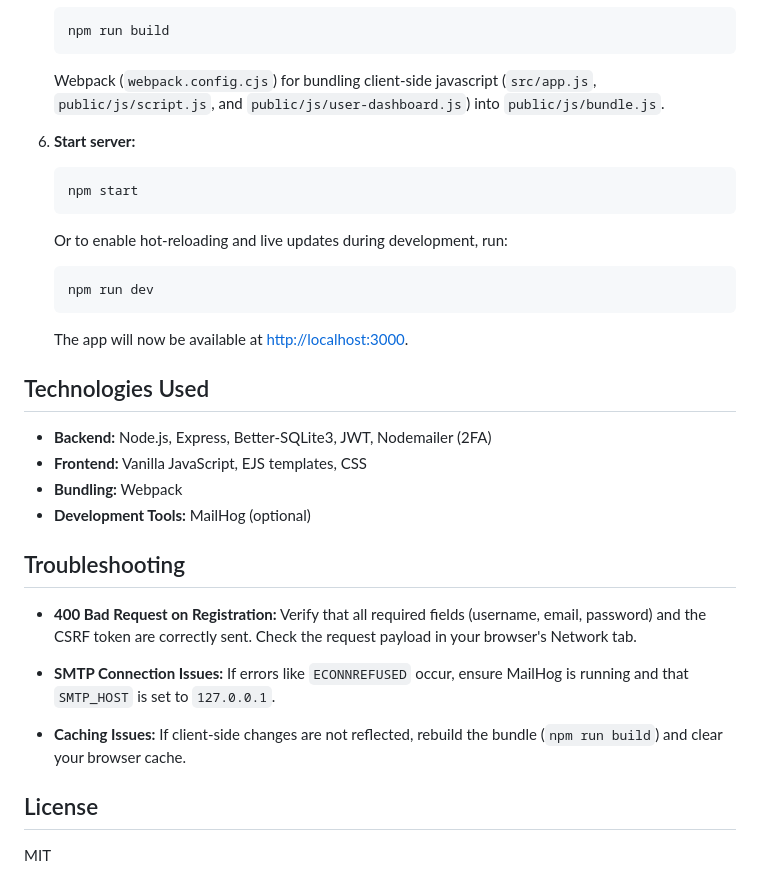
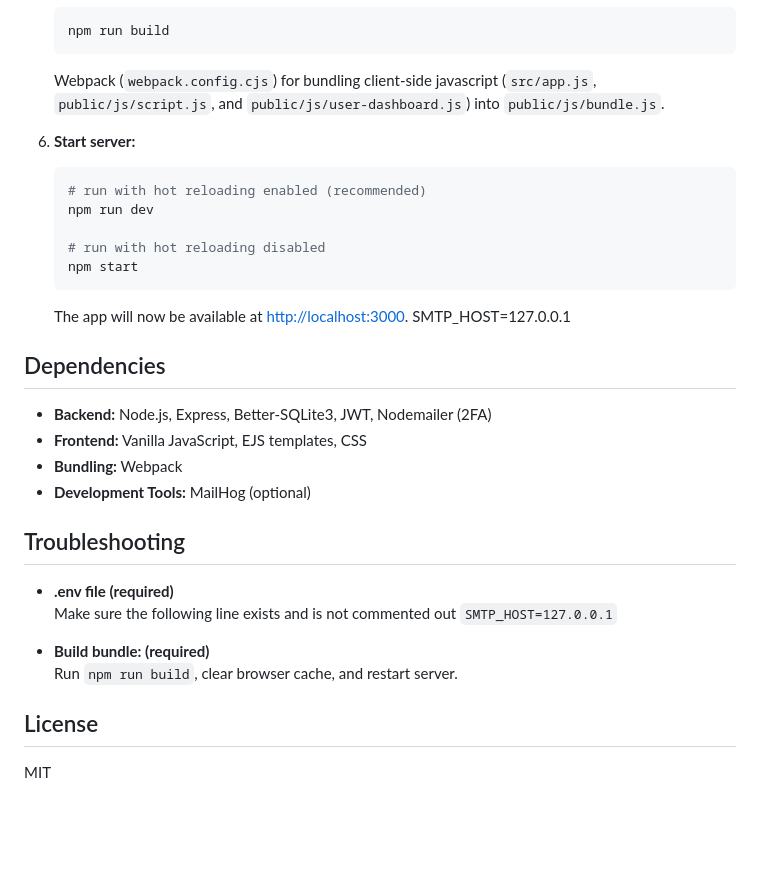
Before and after one commit to ipwill/nodejs-auth-starter, a Markdown page: README.md, the part around the change. Rendered like a GitHub page; blank space fills up the shorter version.

````diff
--- a/README.md
+++ b/README.md
@@ -114,15 +114,15 @@ Real-time SPA with user authentication that includes support for 2FA, CSRF, Helm
 
 8. **Start server:**
    ```bash
+   # run with hot reloading enabled (recommended)
+   npm run dev
+
+   # run with hot reloading disabled
    npm start
    ```
-   Or to enable hot-reloading and live updates during development, run:
-   ```bash
-   npm run dev
-   ```
    The app will now be available at [http://localhost:3000](http://localhost:3000).
-
-## Technologies Used
+SMTP_HOST=127.0.0.1
+## Dependencies
 
 - **Backend:** Node.js, Express, Better-SQLite3, JWT, Nodemailer (2FA)
 - **Frontend:** Vanilla JavaScript, EJS templates, CSS
@@ -131,14 +131,11 @@ Real-time SPA with user authentication that includes support for 2FA, CSRF, Helm
 
 ## Troubleshooting
 
-- **400 Bad Request on Registration:**
-  Verify that all required fields (username, email, password) and the CSRF token are correctly sent. Check the request payload in your browser's Network tab.
+- **.env file (required)**
+  Make sure the following line exists and is not commented out `SMTP_HOST=127.0.0.1`
 
-- **SMTP Connection Issues:**
-  If errors like `ECONNREFUSED` occur, ensure MailHog is running and that `SMTP_HOST` is set to `127.0.0.1`.
-
-- **Caching Issues:**
-  If client-side changes are not reflected, rebuild the bundle (`npm run build`) and clear your browser cache.
+- **Build bundle: (required)**
+  Run `npm run build`, clear browser cache, and restart server.
 
 ## License
 
````
